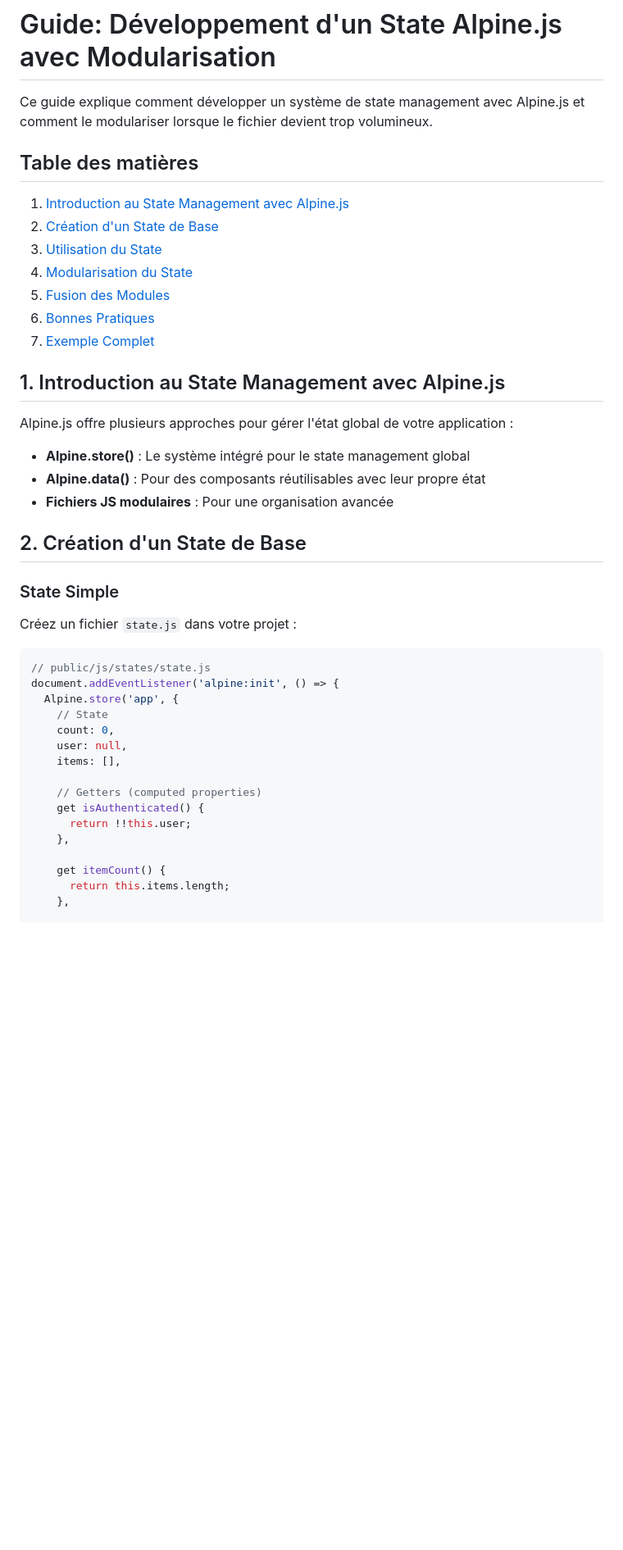
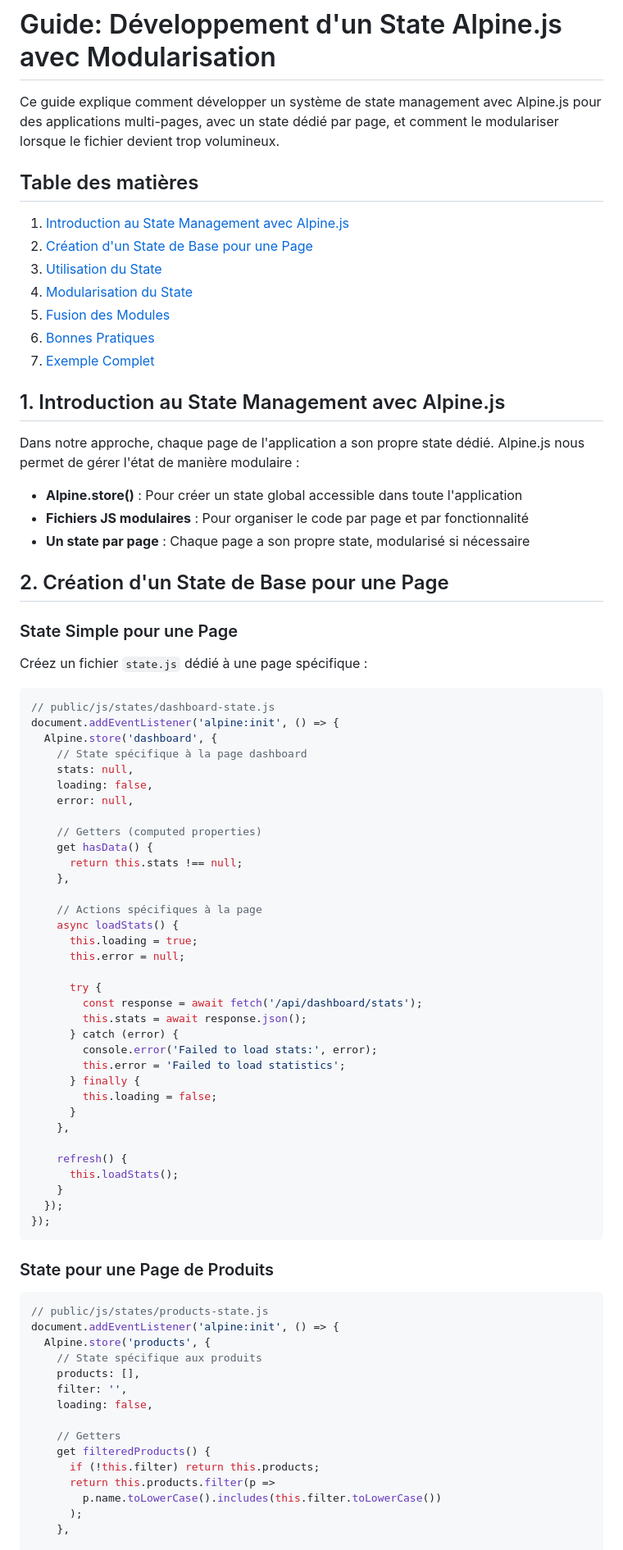
Before and after one commit to oswaldB/marki14, a Markdown page: guides/ALPINEJS-STATE-DEVELOPMENT.md, the part around one of its changes. Shown at 82% size. Drawn GitHub-style; blank space fills up the shorter version.

Commit message:
Update ALPINEJS-STATE-DEVELOPMENT guide
Generated by Mistral Vibe.
Co-Authored-By: Mistral Vibe <vibe@mistral.ai>

````diff
--- a/guides/ALPINEJS-STATE-DEVELOPMENT.md
+++ b/guides/ALPINEJS-STATE-DEVELOPMENT.md
@@ -1,11 +1,11 @@
 # Guide: Développement d'un State Alpine.js avec Modularisation
 
-Ce guide explique comment développer un système de state management avec Alpine.js et comment le modulariser lorsque le fichier devient trop volumineux.
+Ce guide explique comment développer un système de state management avec Alpine.js pour des applications multi-pages, avec un state dédié par page, et comment le modulariser lorsque le fichier devient trop volumineux.
 
 ## Table des matières
 
 1. [Introduction au State Management avec Alpine.js](#introduction)
-2. [Création d'un State de Base](#state-de-base)
+2. [Création d'un State de Base pour une Page](#state-de-base)
 3. [Utilisation du State](#utilisation-state)
 4. [Modularisation du State](#modularisation)
 5. [Fusion des Modules](#fusion-des-modules)
@@ -15,35 +15,73 @@ Ce guide explique comment développer un système de state management avec Alpin
 <a name="introduction"></a>
 ## 1. Introduction au State Management avec Alpine.js
 
-Alpine.js offre plusieurs approches pour gérer l'état global de votre application :
+Dans notre approche, chaque page de l'application a son propre state dédié. Alpine.js nous permet de gérer l'état de manière modulaire :
 
-- **Alpine.store()** : Le système intégré pour le state management global
-- **Alpine.data()** : Pour des composants réutilisables avec leur propre état
-- **Fichiers JS modulaires** : Pour une organisation avancée
+- **Alpine.store()** : Pour créer un state global accessible dans toute l'application
+- **Fichiers JS modulaires** : Pour organiser le code par page et par fonctionnalité
+- **Un state par page** : Chaque page a son propre state, modularisé si nécessaire
 
 <a name="state-de-base"></a>
-## 2. Création d'un State de Base
+## 2. Création d'un State de Base pour une Page
 
-### State Simple
+### State Simple pour une Page
 
-Créez un fichier `state.js` dans votre projet :
+Créez un fichier `state.js` dédié à une page spécifique :
 
 ```javascript
-// public/js/states/state.js
+// public/js/states/dashboard-state.js
 document.addEventListener('alpine:init', () => {
-  Alpine.store('app', {
-    // State
-    count: 0,
-    user: null,
-    items: [],
+  Alpine.store('dashboard', {
+    // State spécifique à la page dashboard
+    stats: null,
+    loading: false,
+    error: null,
 
     // Getters (computed properties)
-    get isAuthenticated() {
-      return !!this.user;
+    get hasData() {
+      return this.stats !== null;
     },
 
-    get itemCount() {
-      return this.items.length;
+    // Actions spécifiques à la page
+    async loadStats() {
+      this.loading = true;
+      this.error = null;
+
+      try {
+        const response = await fetch('/api/dashboard/stats');
+        this.stats = await response.json();
+      } catch (error) {
+        console.error('Failed to load stats:', error);
+        this.error = 'Failed to load statistics';
+      } finally {
+        this.loading = false;
+      }
+    },
+
+    refresh() {
+      this.loadStats();
+    }
+  });
+});
+```
+
+### State pour une Page de Produits
+
+```javascript
+// public/js/states/products-state.js
+document.addEventListener('alpine:init', () => {
+  Alpine.store('products', {
+    // State spécifique aux produits
+    products: [],
+    filter: '',
+    loading: false,
+
+    // Getters
+    get filteredProducts() {
+      if (!this.filter) return this.products;
+      return this.products.filter(p =>
+        p.name.toLowerCase().includes(this.filter.toLowerCase())
+      );
     },
 
     // Actions
````
Also changed, not shown: other parts of guides/ALPINEJS-STATE-DEVELOPMENT.md (+12 -23 lines).
